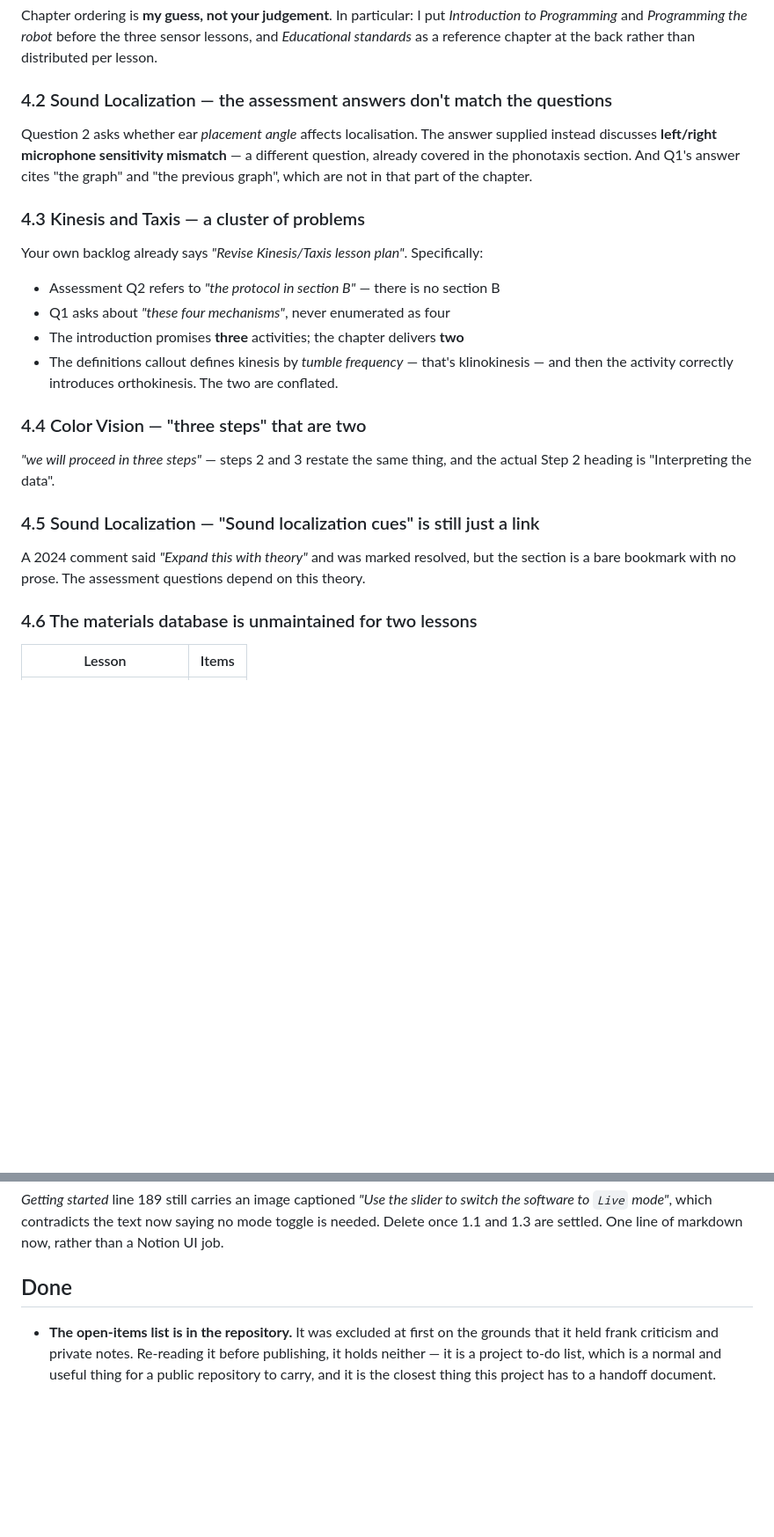
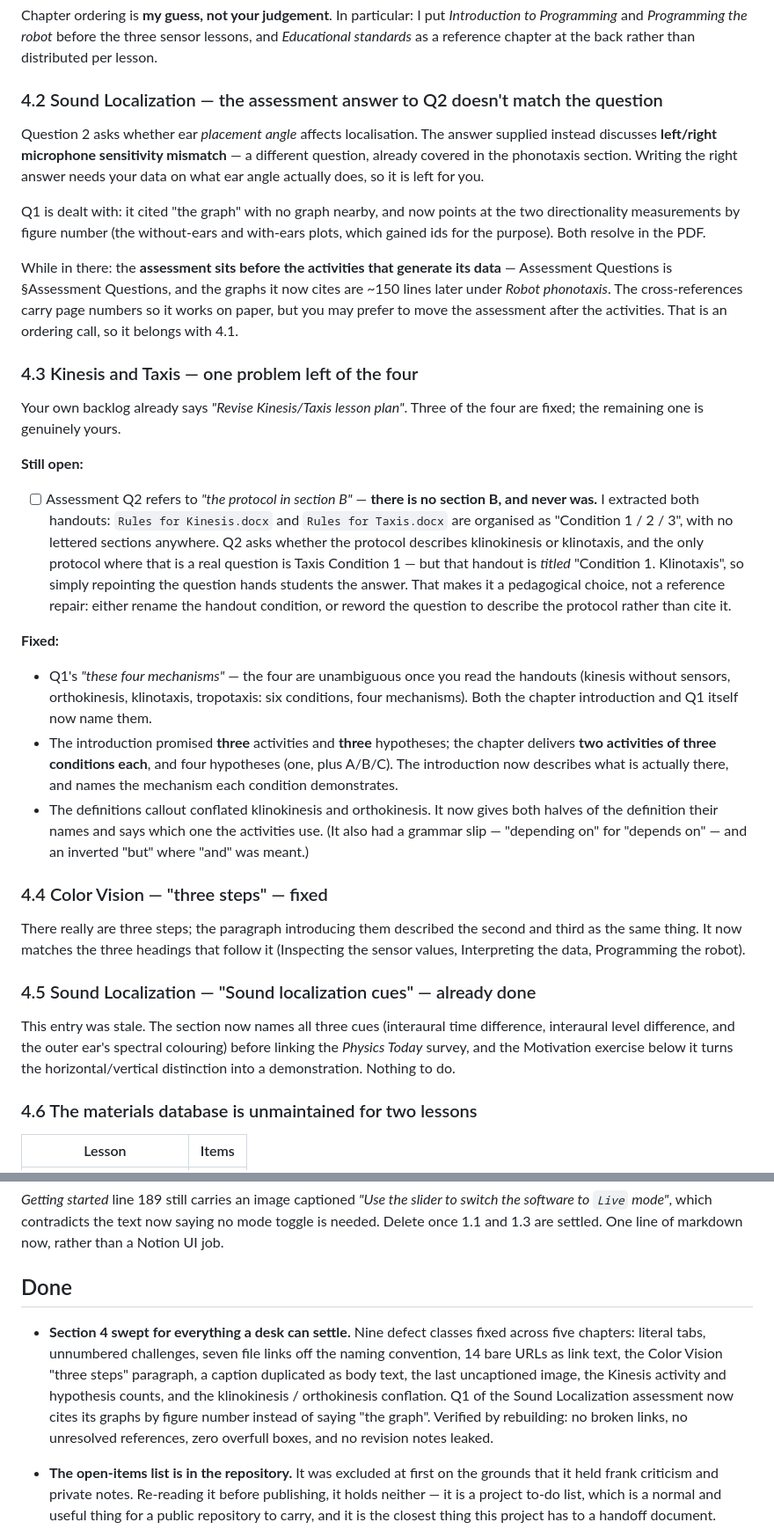
Before and after one commit to dvanderelst/bme_teacher_resources, a Markdown page: TODO.md, 2 parts joined by grey strips. Shown at 88% size. Rendered like a GitHub page; blank space fills up the shorter version.

```diff
--- a/TODO.md
+++ b/TODO.md
@@ -197,28 +205,58 @@ Chapter ordering is **my guess, not your judgement**. In particular: I put *Intr
 Programming* and *Programming the robot* before the three sensor lessons, and *Educational
 standards* as a reference chapter at the back rather than distributed per lesson.
 
-### 4.2 Sound Localization — the assessment answers don't match the questions
+### 4.2 Sound Localization — the assessment answer to Q2 doesn't match the question
 Question 2 asks whether ear *placement angle* affects localisation. The answer supplied instead
 discusses **left/right microphone sensitivity mismatch** — a different question, already covered in
-the phonotaxis section. And Q1's answer cites "the graph" and "the previous graph", which are not in
-that part of the chapter.
+the phonotaxis section. Writing the right answer needs your data on what ear angle actually does, so
+it is left for you.
 
-### 4.3 Kinesis and Taxis — a cluster of problems
-Your own backlog already says *"Revise Kinesis/Taxis lesson plan"*. Specifically:
+Q1 is dealt with: it cited "the graph" with no graph nearby, and now points at the two directionality
+measurements by figure number (the without-ears and with-ears plots, which gained ids for the
+purpose). Both resolve in the PDF.
 
-- Assessment Q2 refers to *"the protocol in section B"* — there is no section B
-- Q1 asks about *"these four mechanisms"*, never enumerated as four
-- The introduction promises **three** activities; the chapter delivers **two**
-- The definitions callout defines kinesis by *tumble frequency* — that's klinokinesis — and then the
-  activity correctly introduces orthokinesis. The two are conflated.
+While in there: the **assessment sits before the activities that generate its data** — Assessment
+Questions is §Assessment Questions, and the graphs it now cites are ~150 lines later under *Robot
+phonotaxis*. The cross-references carry page numbers so it works on paper, but you may prefer to move
+the assessment after the activities. That is an ordering call, so it belongs with 4.1.
 
-### 4.4 Color Vision — "three steps" that are two
-*"we will proceed in three steps"* — steps 2 and 3 restate the same thing, and the actual Step 2
-heading is "Interpreting the data".
+### 4.3 Kinesis and Taxis — one problem left of the four
+Your own backlog already says *"Revise Kinesis/Taxis lesson plan"*. Three of the four are fixed;
+the remaining one is genuinely yours.
 
-### 4.5 Sound Localization — "Sound localization cues" is still just a link
-A 2024 comment said *"Expand this with theory"* and was marked resolved, but the section is a bare
-bookmark with no prose. The assessment questions depend on this theory.
+**Still open:**
+
+- [ ] Assessment Q2 refers to *"the protocol in section B"* — **there is no section B, and never
+      was.** I extracted both handouts: `Rules for Kinesis.docx` and `Rules for Taxis.docx` are
+      organised as "Condition 1 / 2 / 3", with no lettered sections anywhere. Q2 asks whether the
+      protocol describes klinokinesis or klinotaxis, and the only protocol where that is a real
+      question is Taxis Condition 1 — but that handout is *titled* "Condition 1. Klinotaxis", so
+      simply repointing the question hands students the answer. That makes it a pedagogical choice,
+      not a reference repair: either rename the handout condition, or reword the question to describe
+      the protocol rather than cite it.
+
+**Fixed:**
+
+- Q1's *"these four mechanisms"* — the four are unambiguous once you read the handouts (kinesis
+  without sensors, orthokinesis, klinotaxis, tropotaxis: six conditions, four mechanisms). Both the
+  chapter introduction and Q1 itself now name them.
+- The introduction promised **three** activities and **three** hypotheses; the chapter delivers **two
+  activities of three conditions each**, and four hypotheses (one, plus A/B/C). The introduction now
+  describes what is actually there, and names the mechanism each condition demonstrates.
+- The definitions callout conflated klinokinesis and orthokinesis. It now gives both halves of the
+  definition their names and says which one the activities use. (It also had a grammar slip —
+  "depending on" for "depends on" — and an inverted "but" where "and" was meant.)
+
+### 4.4 Color Vision — "three steps" — fixed
+There really are three steps; the paragraph introducing them described the second and third as the
+same thing. It now matches the three headings that follow it (Inspecting the sensor values,
+Interpreting the data, Programming the robot).
+
+### 4.5 Sound Localization — "Sound localization cues" — already done
+This entry was stale. The section now names all three cues (interaural time difference, interaural
+level difference, and the outer ear's spectral colouring) before linking the *Physics Today* survey,
+and the Motivation exercise below it turns the horizontal/vertical distinction into a demonstration.
+Nothing to do.
 
 ### 4.6 The materials database is unmaintained for two lessons
 | Lesson | Items |
@@ -347,6 +415,13 @@ and 1.3 are settled. One line of markdown now, rather than a Notion UI job.
 
 ## Done
 
+- **Section 4 swept for everything a desk can settle.** Nine defect classes fixed across five
+  chapters: literal tabs, unnumbered challenges, seven file links off the naming convention, 14 bare
+  URLs as link text, the Color Vision "three steps" paragraph, a caption duplicated as body text, the
+  last uncaptioned image, the Kinesis activity and hypothesis counts, and the klinokinesis /
+  orthokinesis conflation. Q1 of the Sound Localization assessment now cites its graphs by figure
+  number instead of saying "the graph". Verified by rebuilding: no broken links, no unresolved
+  references, zero overfull boxes, and no revision notes leaked.
 - **The open-items list is in the repository.** It was excluded at first on the grounds that it held
   frank criticism and private notes. Re-reading it before publishing, it holds neither — it is a
   project to-do list, which is a normal and useful thing for a public repository to carry, and it is
```
Also changed, not shown: other parts of TODO.md (+67 -29 lines).
